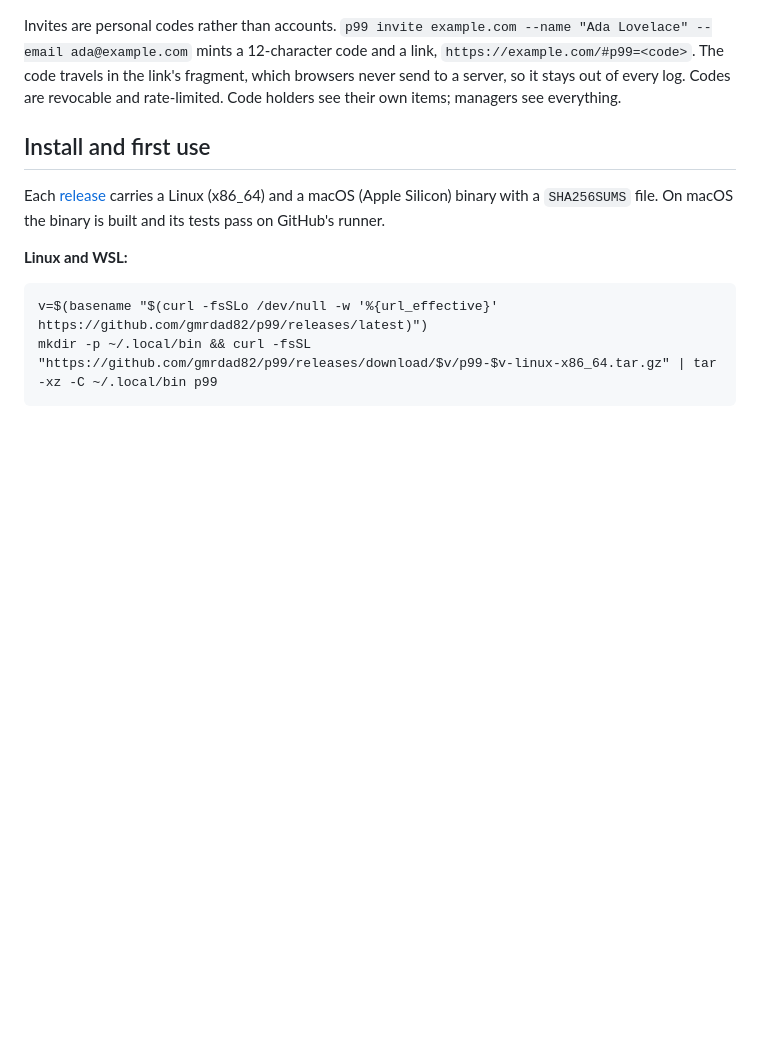
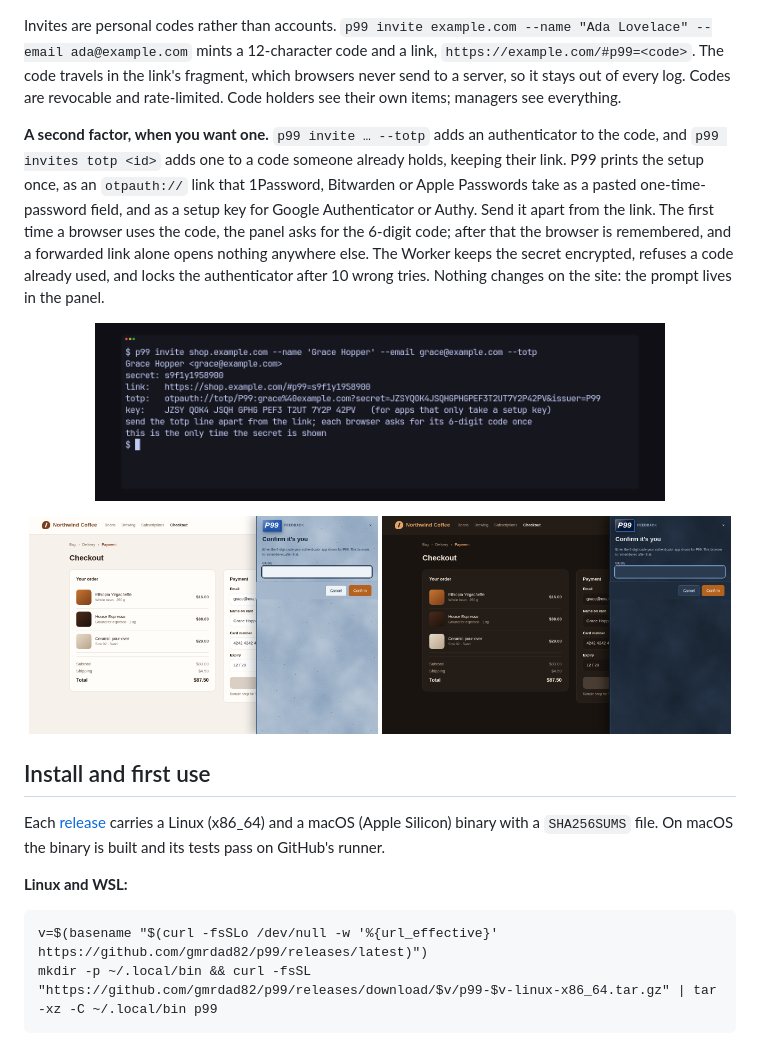
Before and after one commit to gmrdad82/p99, a Markdown page: README.md, the part around the change. Drawn GitHub-style; pictures changed too: docs/images/invite-totp.png (added), docs/images/verify-dark.png (added), docs/images/verify-light.png (added); blank space fills up the shorter version.

```diff
--- a/README.md
+++ b/README.md
@@ -88,6 +88,12 @@ Each Cloudflare account holds one Worker, one D1 database and one R2 bucket, and
 
 Invites are personal codes rather than accounts. `p99 invite example.com --name "Ada Lovelace" --email ada@example.com` mints a 12-character code and a link, `https://example.com/#p99=<code>`. The code travels in the link's fragment, which browsers never send to a server, so it stays out of every log. Codes are revocable and rate-limited. Code holders see their own items; managers see everything.
 
+**A second factor, when you want one.** `p99 invite … --totp` adds an authenticator to the code, and `p99 invites totp <id>` adds one to a code someone already holds, keeping their link. P99 prints the setup once, as an `otpauth://` link that 1Password, Bitwarden or Apple Passwords take as a pasted one-time-password field, and as a setup key for Google Authenticator or Authy. Send it apart from the link. The first time a browser uses the code, the panel asks for the 6-digit code; after that the browser is remembered, and a forwarded link alone opens nothing anywhere else. The Worker keeps the secret encrypted, refuses a code already used, and locks the authenticator after 10 wrong tries. Nothing changes on the site: the prompt lives in the panel.
+
+<p align="center"><img src="docs/images/invite-totp.png" width="80%" alt="A terminal running p99 invite shop.example.com --name 'Grace Hopper' --email grace@example.com --totp on a local Worker: it prints the code, the link, an otpauth:// line and the same setup key in groups of four, a note to send the TOTP line apart from the link, and that the secret is shown only this once."></p>
+
+<p align="center"><img src="docs/images/verify-light.png" width="49%" alt="A sample shop's checkout page with the P99 panel open on Confirm it's you: a short note to enter the 6-digit code the authenticator app shows for P99, a Code field, and Cancel and Confirm buttons."> <img src="docs/images/verify-dark.png" width="49%" alt="The same prompt on the dark page."></p>
+
 ## Install and first use
 
 Each [release](https://github.com/gmrdad82/p99/releases/latest) carries a Linux (x86_64) and a macOS (Apple Silicon) binary with a `SHA256SUMS` file. On macOS the binary is built and its tests pass on GitHub's runner.
```
Also changed, not shown: docs/api.md (+7 -3 lines), docs/guides/invite.md (+18 -0 lines), 13 other files.
